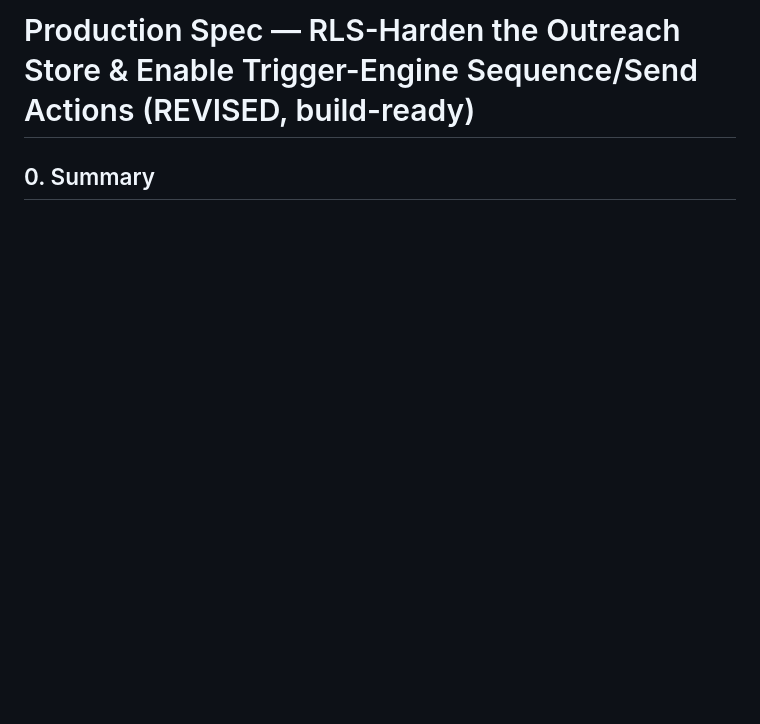
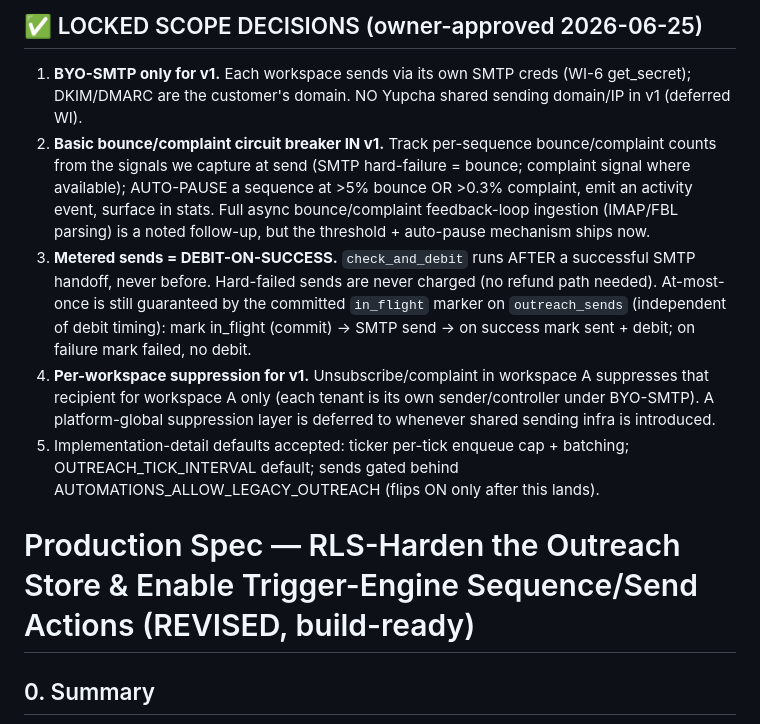
Before and after one commit to debpalash/opengtm, a Markdown page: features/outreach-rls-hardening-spec.md, the part around the change. GitHub-like rendering; blank space fills up the shorter version.

Commit message:
docs: lock owner-approved scope decisions into the outreach RLS spec (#74)
Co-authored-by: Claude Opus 4.8 (1M context) <noreply@anthropic.com>

```diff
--- a/features/outreach-rls-hardening-spec.md
+++ b/features/outreach-rls-hardening-spec.md
@@ -1,4 +1,13 @@
 <!-- Auto-generated design spec (2026-06-25). Review verdict: needs-revisions. -->
+
+## ✅ LOCKED SCOPE DECISIONS (owner-approved 2026-06-25)
+
+1. **BYO-SMTP only for v1.** Each workspace sends via its own SMTP creds (WI-6 get_secret); DKIM/DMARC are the customer's domain. NO Yupcha shared sending domain/IP in v1 (deferred WI).
+2. **Basic bounce/complaint circuit breaker IN v1.** Track per-sequence bounce/complaint counts from the signals we capture at send (SMTP hard-failure = bounce; complaint signal where available); AUTO-PAUSE a sequence at >5% bounce OR >0.3% complaint, emit an activity event, surface in stats. Full async bounce/complaint feedback-loop ingestion (IMAP/FBL parsing) is a noted follow-up, but the threshold + auto-pause mechanism ships now.
+3. **Metered sends = DEBIT-ON-SUCCESS.** `check_and_debit` runs AFTER a successful SMTP handoff, never before. Hard-failed sends are never charged (no refund path needed). At-most-once is still guaranteed by the committed `in_flight` marker on `outreach_sends` (independent of debit timing): mark in_flight (commit) → SMTP send → on success mark sent + debit; on failure mark failed, no debit.
+4. **Per-workspace suppression for v1.** Unsubscribe/complaint in workspace A suppresses that recipient for workspace A only (each tenant is its own sender/controller under BYO-SMTP). A platform-global suppression layer is deferred to whenever shared sending infra is introduced.
+5. Implementation-detail defaults accepted: ticker per-tick enqueue cap + batching; OUTREACH_TICK_INTERVAL default; sends gated behind AUTOMATIONS_ALLOW_LEGACY_OUTREACH (flips ON only after this lands).
+
 
 # Production Spec — RLS-Harden the Outreach Store & Enable Trigger-Engine Sequence/Send Actions (REVISED, build-ready)
 
```
